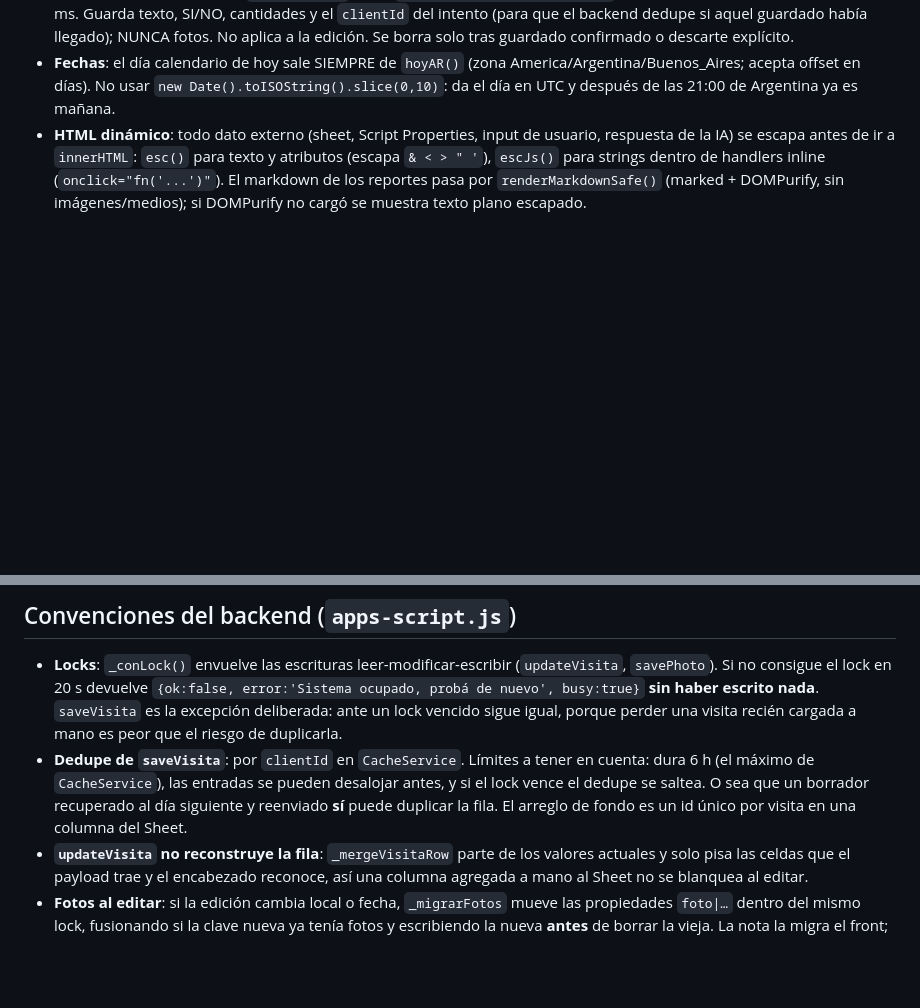
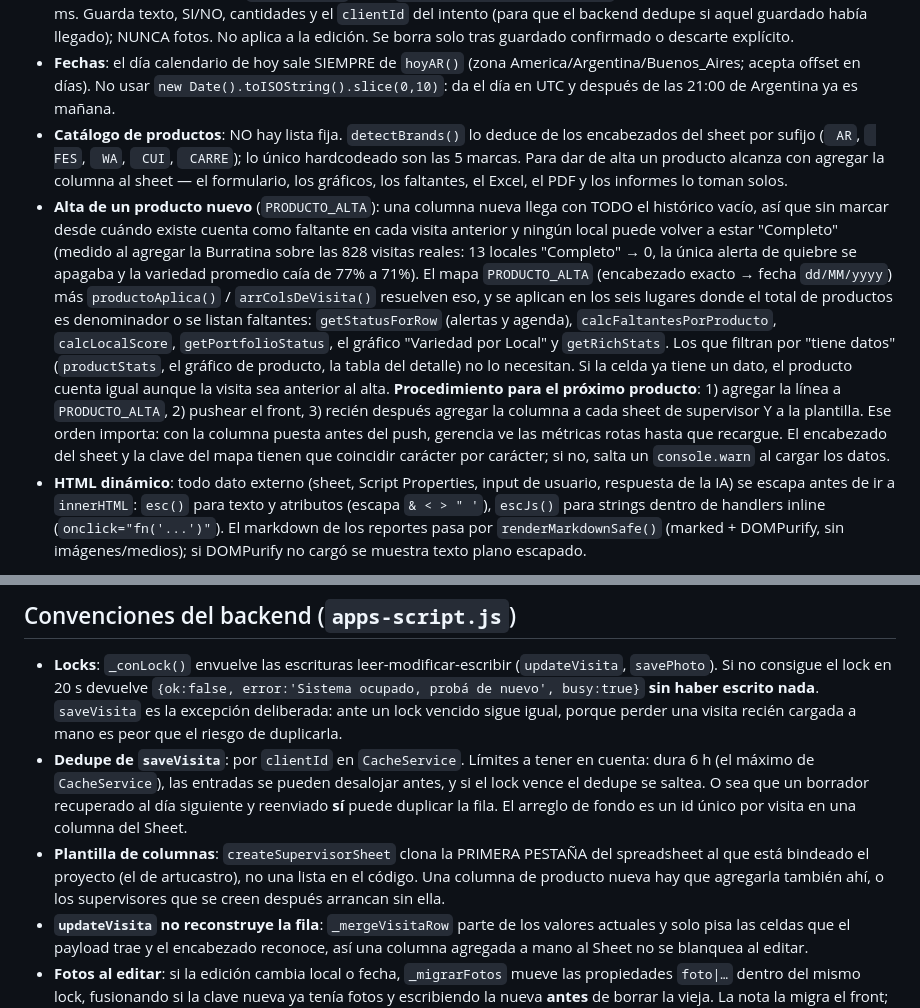
Before and after one commit to artucastro/arrivata-dashboard, a Markdown page: CLAUDE.md, 2 parts joined by grey strips. GitHub-like rendering; blank space fills up the shorter version.

Commit message:
docs: documentar el catálogo dinámico y el alta de productos
Cómo se deduce el catálogo de los encabezados del sheet, qué hace
PRODUCTO_ALTA y por qué, dónde vive la plantilla de columnas, y el
procedimiento ordenado para dar de alta el próximo producto.

Co-Authored-By: Claude Opus 5 (1M context) <noreply@anthropic.com>

```diff
--- a/CLAUDE.md
+++ b/CLAUDE.md
@@ -76,6 +76,31 @@ Arrivata (lácteos gourmet) en góndola de supermercados argentinos.
   America/Argentina/Buenos_Aires; acepta offset en días). No usar
   `new Date().toISOString().slice(0,10)`: da el día en UTC y después de las
   21:00 de Argentina ya es mañana.
+- **Catálogo de productos**: NO hay lista fija. `detectBrands()` lo deduce de
+  los encabezados del sheet por sufijo (` AR`, ` FES`, ` WA`, ` CUI`,
+  ` CARRE`); lo único hardcodeado son las 5 marcas. Para dar de alta un
+  producto alcanza con agregar la columna al sheet — el formulario, los
+  gráficos, los faltantes, el Excel, el PDF y los informes lo toman solos.
+- **Alta de un producto nuevo** (`PRODUCTO_ALTA`): una columna nueva llega con
+  TODO el histórico vacío, así que sin marcar desde cuándo existe cuenta como
+  faltante en cada visita anterior y ningún local puede volver a estar
+  "Completo" (medido al agregar la Burratina sobre las 828 visitas reales:
+  13 locales "Completo" → 0, la única alerta de quiebre se apagaba y la
+  variedad promedio caía de 77% a 71%). El mapa `PRODUCTO_ALTA`
+  (encabezado exacto → fecha `dd/MM/yyyy`) más `productoAplica()` /
+  `arrColsDeVisita()` resuelven eso, y se aplican en los seis lugares donde el
+  total de productos es denominador o se listan faltantes: `getStatusForRow`
+  (alertas y agenda), `calcFaltantesPorProducto`, `calcLocalScore`,
+  `getPortfolioStatus`, el gráfico "Variedad por Local" y `getRichStats`. Los
+  que filtran por "tiene datos" (`productStats`, el gráfico de producto, la
+  tabla del detalle) no lo necesitan. Si la celda ya tiene un dato, el producto
+  cuenta igual aunque la visita sea anterior al alta.
+  **Procedimiento para el próximo producto**: 1) agregar la línea a
+  `PRODUCTO_ALTA`, 2) pushear el front, 3) recién después agregar la columna a
+  cada sheet de supervisor Y a la plantilla. Ese orden importa: con la columna
+  puesta antes del push, gerencia ve las métricas rotas hasta que recargue.
+  El encabezado del sheet y la clave del mapa tienen que coincidir carácter por
+  carácter; si no, salta un `console.warn` al cargar los datos.
 - **HTML dinámico**: todo dato externo (sheet, Script Properties, input de
   usuario, respuesta de la IA) se escapa antes de ir a `innerHTML`: `esc()`
   para texto y atributos (escapa `& < > " '`), `escJs()` para strings dentro
@@ -96,6 +121,10 @@ Arrivata (lácteos gourmet) en góndola de supermercados argentinos.
   desalojar antes, y si el lock vence el dedupe se saltea. O sea que un
   borrador recuperado al día siguiente y reenviado **sí** puede duplicar la
   fila. El arreglo de fondo es un id único por visita en una columna del Sheet.
+- **Plantilla de columnas**: `createSupervisorSheet` clona la PRIMERA PESTAÑA
+  del spreadsheet al que está bindeado el proyecto (el de artucastro), no una
+  lista en el código. Una columna de producto nueva hay que agregarla también
+  ahí, o los supervisores que se creen después arrancan sin ella.
 - **`updateVisita` no reconstruye la fila**: `_mergeVisitaRow` parte de los
   valores actuales y solo pisa las celdas que el payload trae y el encabezado
   reconoce, así una columna agregada a mano al Sheet no se blanquea al editar.
```
